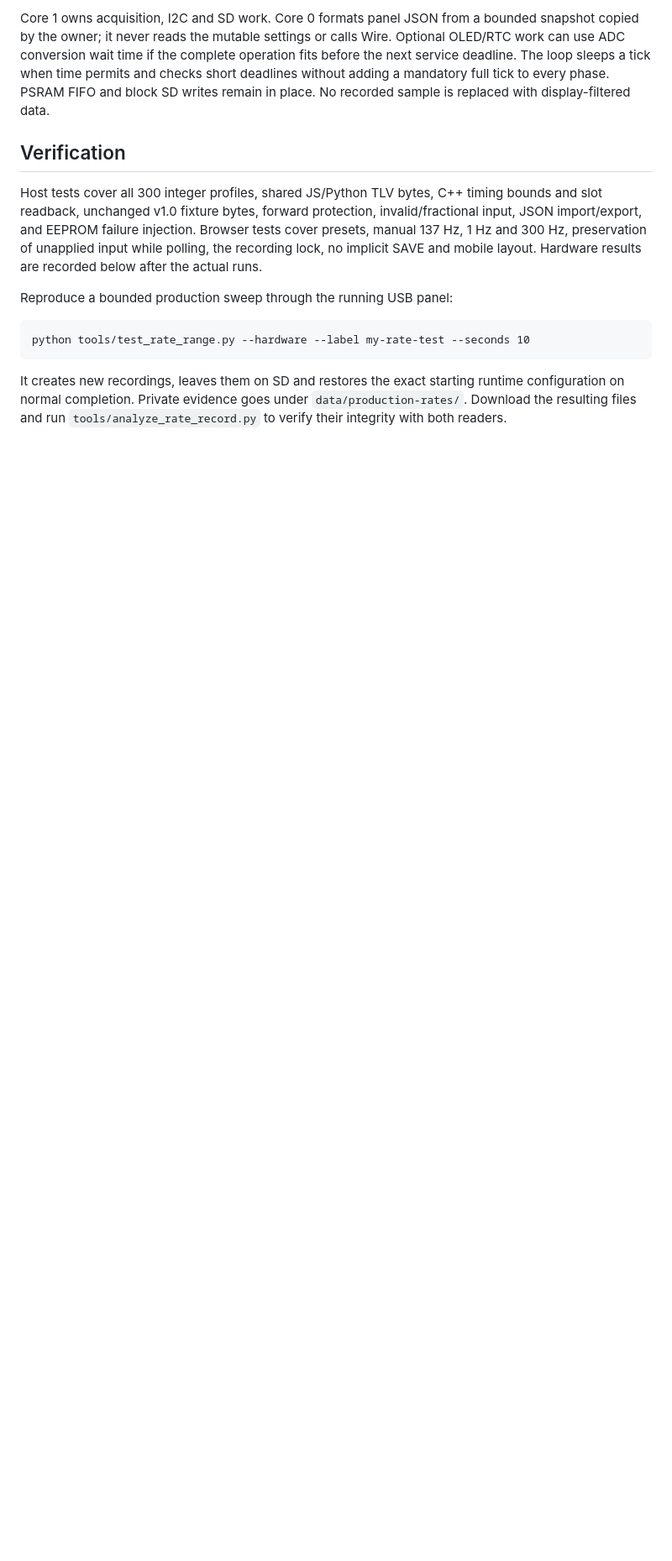
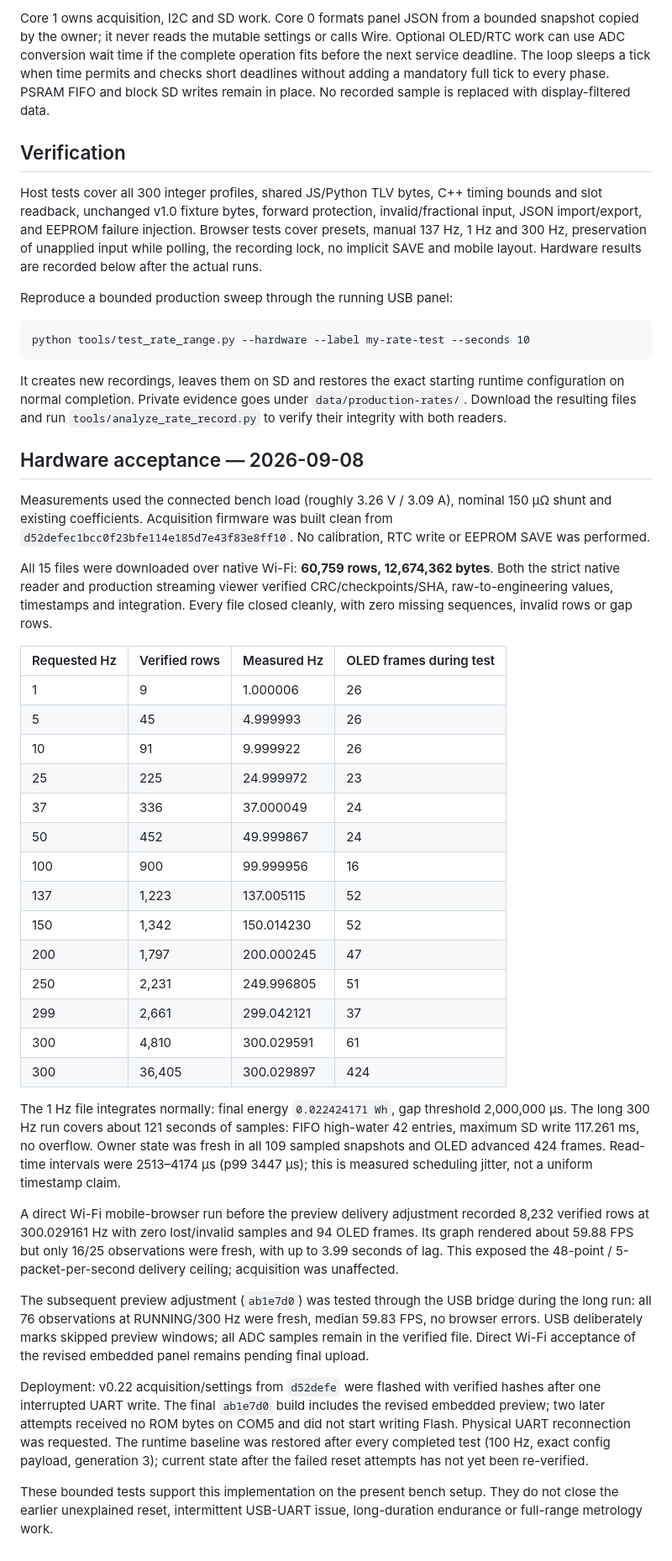
Before and after one commit to druzvv-hash/r1-s3-logger, a Markdown page: docs/MEASUREMENT_RATES.md, the part around the change. Shown at 84% size. Drawn GitHub-style; blank space fills up the shorter version.

Commit message:
Record 1-300 Hz acceptance and pending final UART deployment

```diff
--- a/docs/MEASUREMENT_RATES.md
+++ b/docs/MEASUREMENT_RATES.md
@@ -86,3 +86,36 @@ It creates new recordings, leaves them on SD and restores the exact starting
 runtime configuration on normal completion. Private evidence goes under
 `data/production-rates/`. Download the resulting files and run
 `tools/analyze_rate_record.py` to verify their integrity with both readers.
+
+## Hardware acceptance — 2026-09-08
+
+Measurements used the connected bench load (roughly 3.26 V / 3.09 A), nominal 150 µΩ shunt and existing coefficients. Acquisition firmware was built clean from `d52defec1bcc0f23bfe114e185d7e43f83e8ff10`. No calibration, RTC write or EEPROM SAVE was performed.
+
+All 15 files were downloaded over native Wi-Fi: **60,759 rows, 12,674,362 bytes**. Both the strict native reader and production streaming viewer verified CRC/checkpoints/SHA, raw-to-engineering values, timestamps and integration. Every file closed cleanly, with zero missing sequences, invalid rows or gap rows.
+
+| Requested Hz | Verified rows | Measured Hz | OLED frames during test |
+| --- | --- | --- | --- |
+| 1 | 9 | 1.000006 | 26 |
+| 5 | 45 | 4.999993 | 26 |
+| 10 | 91 | 9.999922 | 26 |
+| 25 | 225 | 24.999972 | 23 |
+| 37 | 336 | 37.000049 | 24 |
+| 50 | 452 | 49.999867 | 24 |
+| 100 | 900 | 99.999956 | 16 |
+| 137 | 1,223 | 137.005115 | 52 |
+| 150 | 1,342 | 150.014230 | 52 |
+| 200 | 1,797 | 200.000245 | 47 |
+| 250 | 2,231 | 249.996805 | 51 |
+| 299 | 2,661 | 299.042121 | 37 |
+| 300 | 4,810 | 300.029591 | 61 |
+| 300 | 36,405 | 300.029897 | 424 |
+
+The 1 Hz file integrates normally: final energy `0.022424171 Wh`, gap threshold 2,000,000 µs. The long 300 Hz run covers about 121 seconds of samples: FIFO high-water 42 entries, maximum SD write 117.261 ms, no overflow. Owner state was fresh in all 109 sampled snapshots and OLED advanced 424 frames. Read-time intervals were 2513–4174 µs (p99 3447 µs); this is measured scheduling jitter, not a uniform timestamp claim.
+
+A direct Wi-Fi mobile-browser run before the preview delivery adjustment recorded 8,232 verified rows at 300.029161 Hz with zero lost/invalid samples and 94 OLED frames. Its graph rendered about 59.88 FPS but only 16/25 observations were fresh, with up to 3.99 seconds of lag. This exposed the 48-point / 5-packet-per-second delivery ceiling; acquisition was unaffected.
+
+The subsequent preview adjustment (`ab1e7d0`) was tested through the USB bridge during the long run: all 76 observations at RUNNING/300 Hz were fresh, median 59.83 FPS, no browser errors. USB deliberately marks skipped preview windows; all ADC samples remain in the verified file. Direct Wi-Fi acceptance of the revised embedded panel remains pending final upload.
+
+Deployment: v0.22 acquisition/settings from `d52defe` were flashed with verified hashes after one interrupted UART write. The final `ab1e7d0` build includes the revised embedded preview; two later attempts received no ROM bytes on COM5 and did not start writing Flash. Physical UART reconnection was requested. The runtime baseline was restored after every completed test (100 Hz, exact config payload, generation 3); current state after the failed reset attempts has not yet been re-verified.
+
+These bounded tests support this implementation on the present bench setup. They do not close the earlier unexplained reset, intermittent USB-UART issue, long-duration endurance or full-range metrology work.
```
Also changed, not shown: docs/R1_MIGRATION.md (+45 -0 lines).
